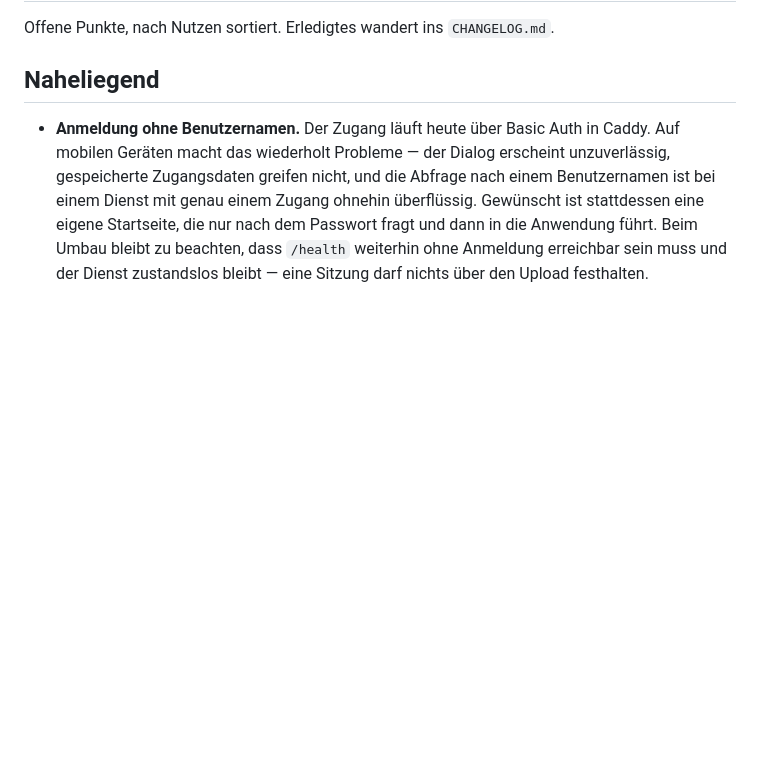
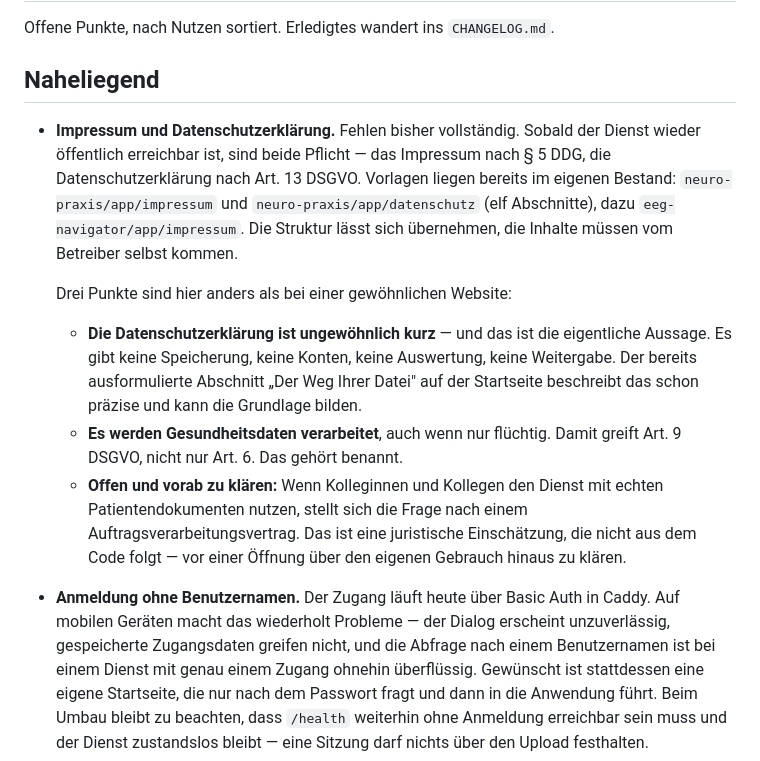
Before and after one commit to maximilianhabs/anonymisator, a Markdown page: BACKLOG.md, the part around the change. Rendered like a GitHub page; blank space fills up the shorter version.

Commit message:
Backlog: Impressum und Datenschutzerklaerung
Vorlagen liegen in neuro-praxis und eeg-navigator, die Struktur ist
uebertragbar. Drei Punkte sind hier anders: die Erklaerung wird
ungewoehnlich kurz, weil nichts gespeichert wird -- das ist die Aussage,
nicht eine Luecke. Es werden Gesundheitsdaten verarbeitet, also Art. 9
DSGVO. Und die Frage nach einem Auftragsverarbeitungsvertrag steht offen,
sobald Kollegen echte Dokumente hochladen; das ist juristisch zu klaeren
und folgt nicht aus dem Code.

Co-Authored-By: Claude Opus 5 <noreply@anthropic.com>

```diff
--- a/BACKLOG.md
+++ b/BACKLOG.md
@@ -4,6 +4,28 @@ Offene Punkte, nach Nutzen sortiert. Erledigtes wandert ins `CHANGELOG.md`.
 
 ## Naheliegend
 
+- **Impressum und Datenschutzerklärung.** Fehlen bisher vollständig. Sobald
+  der Dienst wieder öffentlich erreichbar ist, sind beide Pflicht — das
+  Impressum nach § 5 DDG, die Datenschutzerklärung nach Art. 13 DSGVO.
+  Vorlagen liegen bereits im eigenen Bestand: `neuro-praxis/app/impressum`
+  und `neuro-praxis/app/datenschutz` (elf Abschnitte), dazu
+  `eeg-navigator/app/impressum`. Die Struktur lässt sich übernehmen, die
+  Inhalte müssen vom Betreiber selbst kommen.
+
+  Drei Punkte sind hier anders als bei einer gewöhnlichen Website:
+
+  - **Die Datenschutzerklärung ist ungewöhnlich kurz** — und das ist die
+    eigentliche Aussage. Es gibt keine Speicherung, keine Konten, keine
+    Auswertung, keine Weitergabe. Der bereits ausformulierte Abschnitt „Der
+    Weg Ihrer Datei" auf der Startseite beschreibt das schon präzise und
+    kann die Grundlage bilden.
+  - **Es werden Gesundheitsdaten verarbeitet**, auch wenn nur flüchtig.
+    Damit greift Art. 9 DSGVO, nicht nur Art. 6. Das gehört benannt.
+  - **Offen und vorab zu klären:** Wenn Kolleginnen und Kollegen den Dienst
+    mit echten Patientendokumenten nutzen, stellt sich die Frage nach einem
+    Auftragsverarbeitungsvertrag. Das ist eine juristische Einschätzung, die
+    nicht aus dem Code folgt — vor einer Öffnung über den eigenen Gebrauch
+    hinaus zu klären.
 - **Anmeldung ohne Benutzernamen.** Der Zugang läuft heute über Basic Auth in
   Caddy. Auf mobilen Geräten macht das wiederholt Probleme — der Dialog
   erscheint unzuverlässig, gespeicherte Zugangsdaten greifen nicht, und die
```
